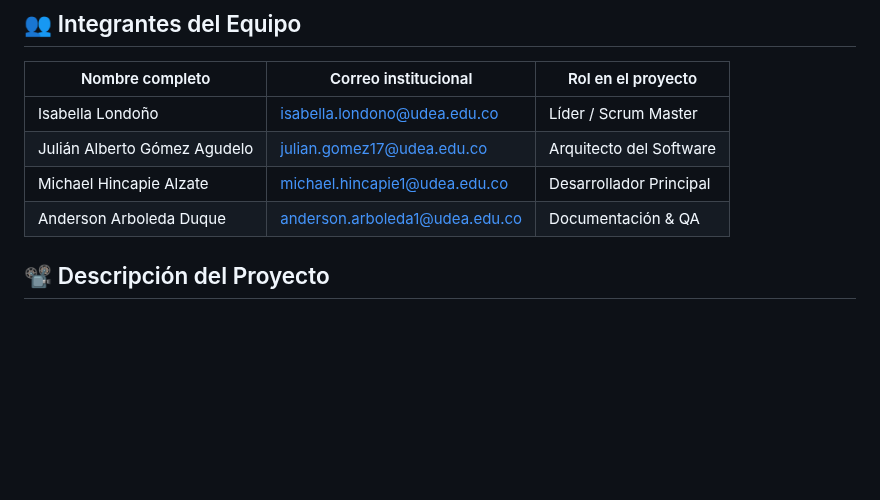
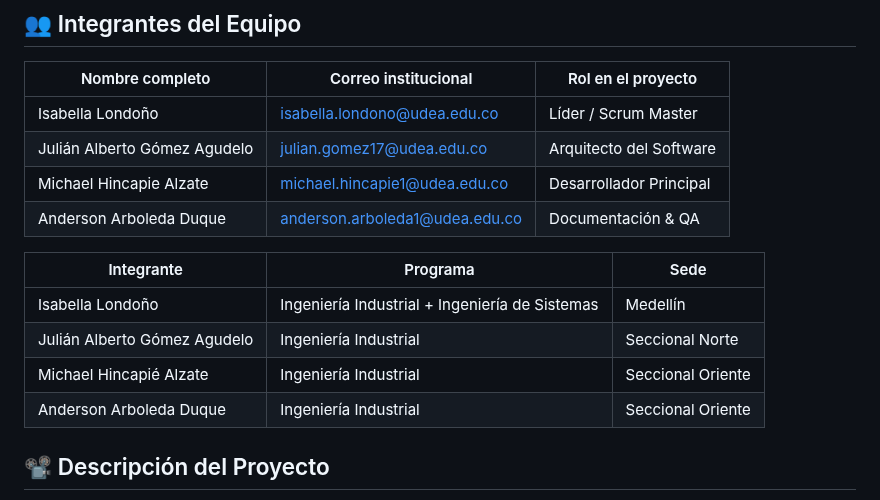
Before and after one commit to isabellalondono-code/LUCES-CAMARA...UDEA-, a Markdown page: README.md, the part around the change. GitHub-like rendering; blank space fills up the shorter version.

Commit message:
Update team member details in README.md

```diff
--- a/README.md
+++ b/README.md
@@ -16,6 +16,12 @@ Este repositorio forma parte de la organización **CINE-UDEA** y fue desarrollad
 | Michael Hincapie Alzate | michael.hincapie1@udea.edu.co | Desarrollador Principal |
 | Anderson Arboleda Duque | anderson.arboleda1@udea.edu.co | Documentación & QA |
 
+ | Integrante | Programa | Sede |
+|-----------|---------|------|
+| Isabella Londoño | Ingeniería Industrial + Ingeniería de Sistemas | Medellín |
+| Julián Alberto Gómez Agudelo | Ingeniería Industrial | Seccional Norte |
+| Michael Hincapié Alzate | Ingeniería Industrial | Seccional Oriente |
+| Anderson Arboleda Duque | Ingeniería Industrial | Seccional Oriente |
 
 ## 📽️ Descripción del Proyecto
 
```
